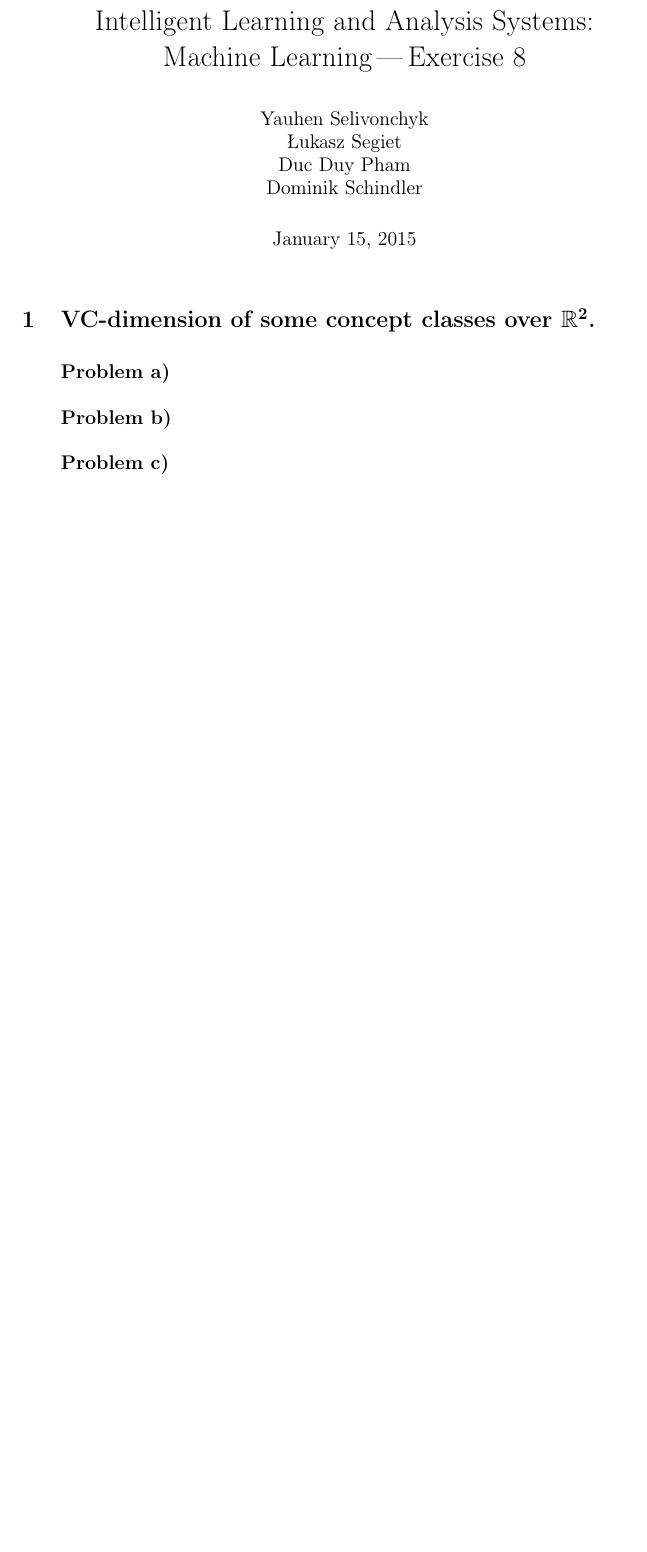
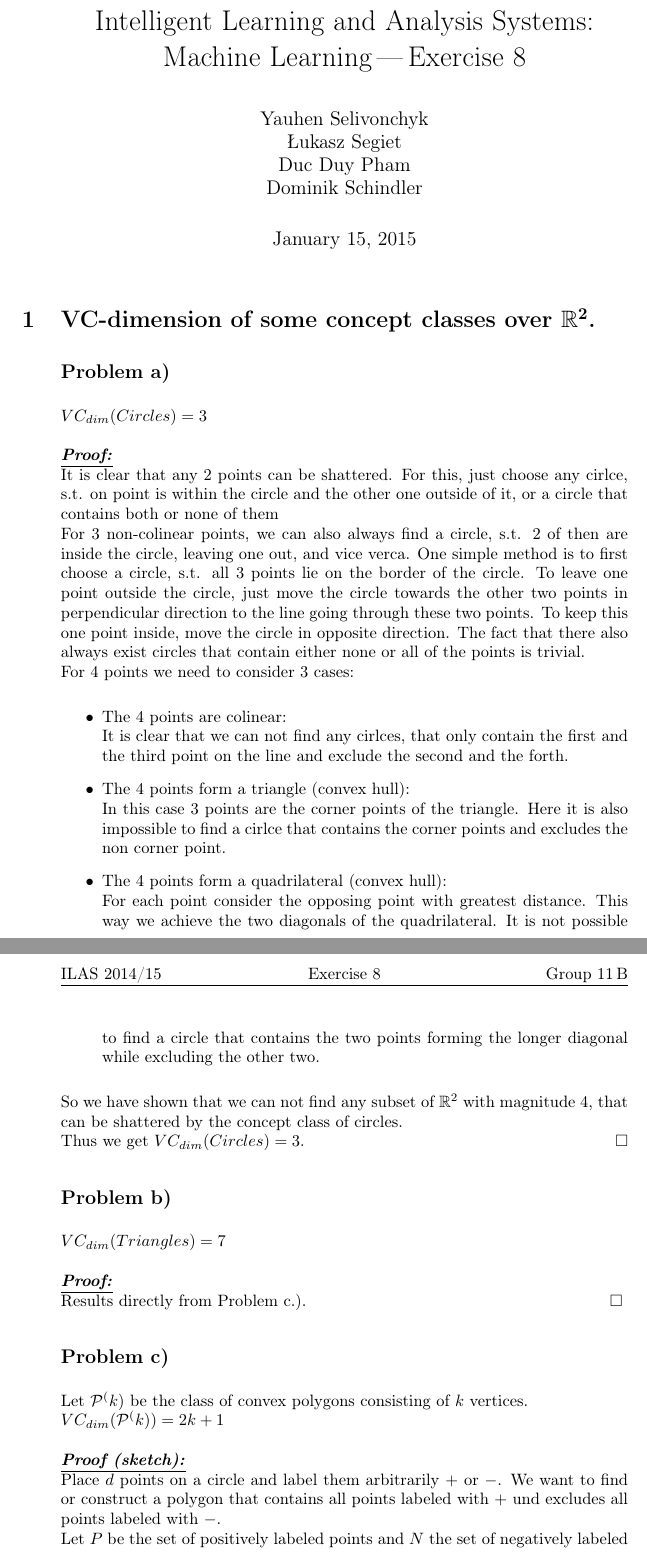
Before and after one commit to yselivonchyk/4111_ML, a LaTeX problem sheet (Exercises/08 Computational Learning Theory II/Ex-8_group-11B.tex, which reads Exercises/08 Computational Learning Theory II/problem_1a.tex, Exercises/08 Computational Learning Theory II/problem_1b.tex, Exercises/08 Computational Learning Theory II/problem_1c.tex): part of the page before the commit and two parts of pages 1 and 2 of 3 after it, the two joined at a grey line, cut so that both start at the same text, the shorter picture padded with empty space. Compiled offline with pdfLaTeX.

Commit message:
no message

```diff
--- a/Exercises/08 Computational Learning Theory II/problem_1a.tex
+++ b/Exercises/08 Computational Learning Theory II/problem_1a.tex
@@ -1 +1,21 @@
 \subsection*{Problem a)}
+$VC_{dim}(Circles) = 3$\\
+\\
+\textbf{\underline{\textit{Proof:}}}\\
+It is clear that any 2 points can be shattered. For this, just choose any cirlce, s.t. on point is within the circle and the other one outside of it, or a circle that contains both or none of them\\
+For 3 non-colinear points, we can also always find a circle, s.t. 2 of then are inside the circle, leaving one out, and vice verca. One simple method is to first choose a circle, s.t. all 3 points lie on the border of the circle.
+To leave one point outside the circle, just move the circle towards the other two points in perpendicular direction to the line going through these two points. To keep this one point inside, move the circle in opposite direction.
+The fact that there also always exist circles that contain either none or all of the points is trivial.\\
+For 4 points we need to consider 3 cases:
+\begin{itemize}
+\item The 4 points are colinear:\\
+It is clear that we can not find any cirlces, that only contain the first and the third point on the line and exclude the second and the forth.
+\item The 4 points form a triangle (convex hull):\\
+In this case 3 points are the corner points of the triangle. Here it is also impossible to find a cirlce that contains the corner points and excludes the non corner point.
+\item The 4 points form a quadrilateral (convex hull):\\
+For each point consider the opposing point with greatest distance. This way we achieve the two diagonals of the quadrilateral.
+It is not possible to find a circle that contains the two points forming the longer diagonal while excluding the other two.
+\end{itemize}
+So we have shown that we can not find any subset of $\mathbb{R}^2$ with magnitude 4, that can be shattered by the concept class of circles.\\
+Thus we get $VC_{dim}(Circles) = 3$.
+\hfill$\square$
--- a/Exercises/08 Computational Learning Theory II/problem_1b.tex
+++ b/Exercises/08 Computational Learning Theory II/problem_1b.tex
@@ -1 +1,6 @@
 \subsection*{Problem b)}
+$VC_{dim}(Triangles) = 7$\\
+\\
+\textbf{\underline{\textit{Proof:}}}\\
+Results directly from Problem c.).
+\hfill$\square$
--- a/Exercises/08 Computational Learning Theory II/problem_1c.tex
+++ b/Exercises/08 Computational Learning Theory II/problem_1c.tex
@@ -1 +1,9 @@
 \subsection*{Problem c)}
+Let $\mathcal{P}^(k)$ be the class of convex polygons consisting of $k$ vertices.\\
+$VC_{dim}(\mathcal{P}^(k)) = 2k+1$\\
+\\
+\textbf{\underline{\textit{Proof (sketch):}}}\\
+Place $d$ points on a circle and label them arbitrarily $+$ or $-$.
+We want to find or construct a polygon that contains all points labeled with $+$ und excludes all points labeled with $-$.\\
+Let $P$ be the set of positively labeled points and $N$ the set of negatively labeled points.\\
+Construct the polygon as follows:\\
```
Also changed, not shown: Exercises/08 Computational Learning Theory II/problem_2a.tex (+14 -0 lines), Exercises/08 Computational Learning Theory II/problem_2b.tex (+10 -0 lines), Exercises/08 Computational Learning Theory II/problem_2c.tex (+4 -0 lines), Exercises/08 Computational Learning Theory II/problem_1c.tex (7 more changed lines).
